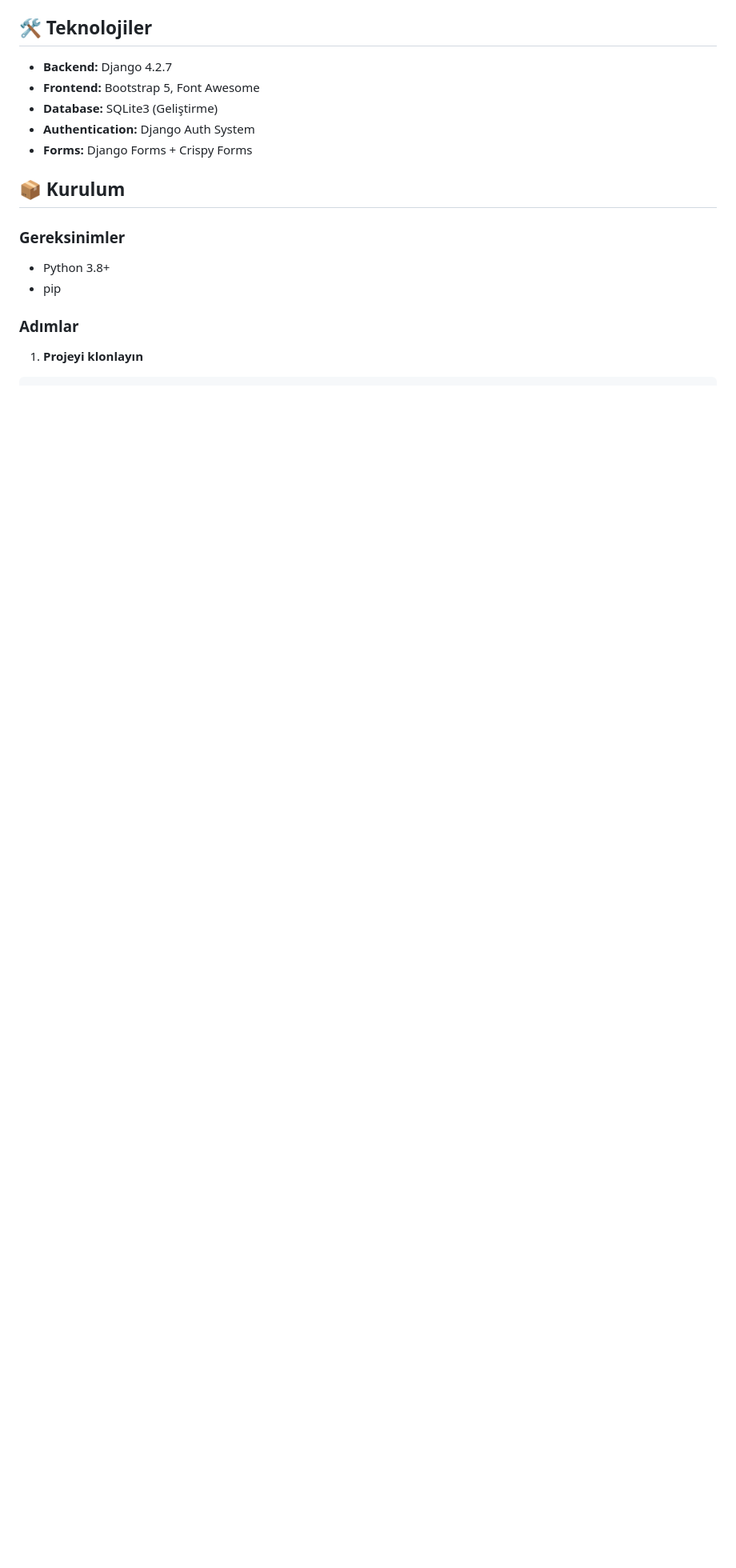
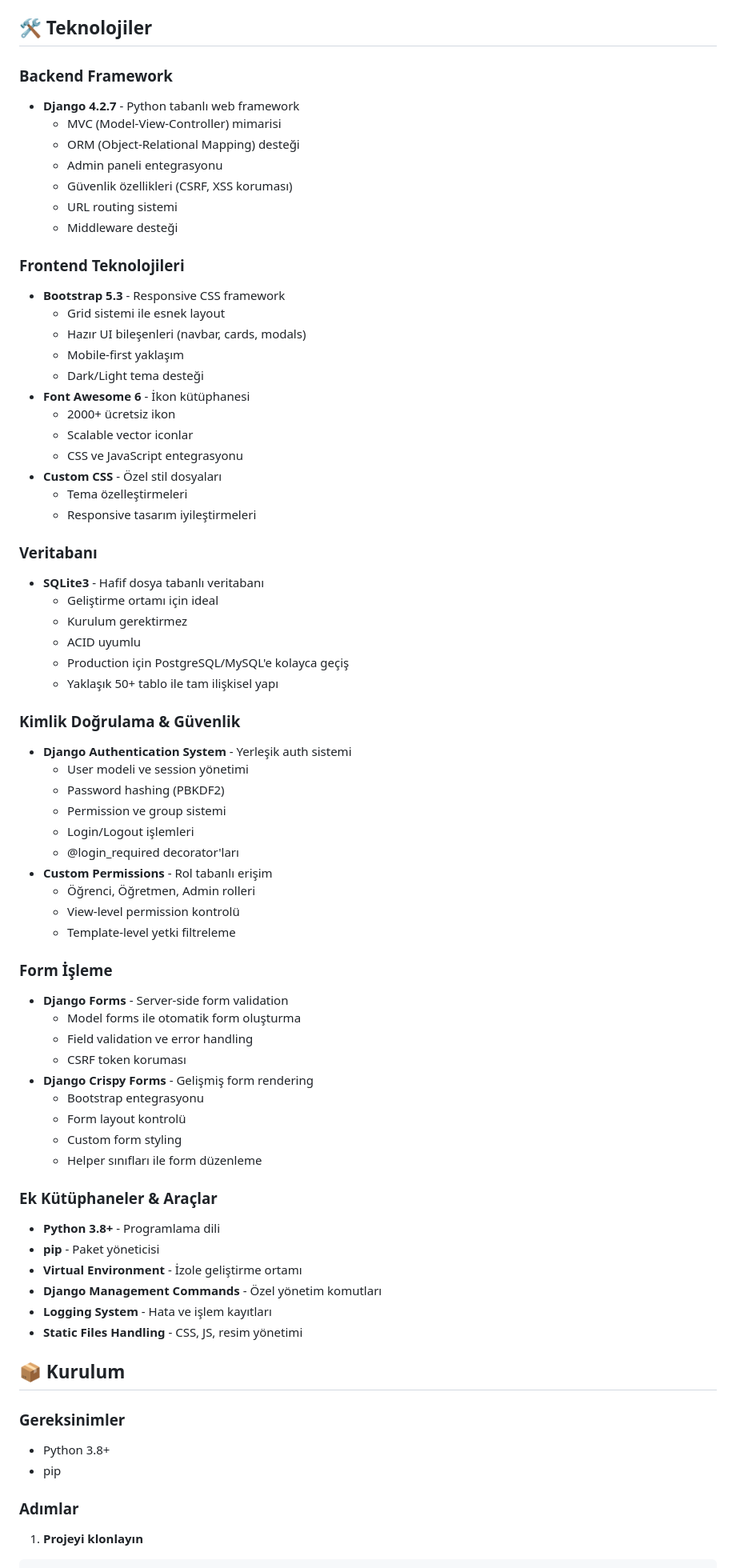
Before and after one commit to Selcuktin/MVCPROJE, a Markdown page: README.md, the part around the change. Shown at 80% size. Rendered like a GitHub page; blank space fills up the shorter version.

Commit message:
README: Teknolojiler bölümü detaylandırıldı

```diff
--- a/README.md
+++ b/README.md
@@ -34,11 +34,67 @@ Modern ve kullanıcı dostu bir kurs yönetim sistemi. Django framework'ü kulla
 
 ## 🛠️ Teknolojiler
 
-- **Backend:** Django 4.2.7
-- **Frontend:** Bootstrap 5, Font Awesome
-- **Database:** SQLite3 (Geliştirme)
-- **Authentication:** Django Auth System
-- **Forms:** Django Forms + Crispy Forms
+### Backend Framework
+- **Django 4.2.7** - Python tabanlı web framework
+  - MVC (Model-View-Controller) mimarisi
+  - ORM (Object-Relational Mapping) desteği
+  - Admin paneli entegrasyonu
+  - Güvenlik özellikleri (CSRF, XSS koruması)
+  - URL routing sistemi
+  - Middleware desteği
+
+### Frontend Teknolojileri
+- **Bootstrap 5.3** - Responsive CSS framework
+  - Grid sistemi ile esnek layout
+  - Hazır UI bileşenleri (navbar, cards, modals)
+  - Mobile-first yaklaşım
+  - Dark/Light tema desteği
+- **Font Awesome 6** - İkon kütüphanesi
+  - 2000+ ücretsiz ikon
+  - Scalable vector iconlar
+  - CSS ve JavaScript entegrasyonu
+- **Custom CSS** - Özel stil dosyaları
+  - Tema özelleştirmeleri
+  - Responsive tasarım iyileştirmeleri
+
+### Veritabanı
+- **SQLite3** - Hafif dosya tabanlı veritabanı
+  - Geliştirme ortamı için ideal
+  - Kurulum gerektirmez
+  - ACID uyumlu
+  - Production için PostgreSQL/MySQL'e kolayca geçiş
+  - Yaklaşık 50+ tablo ile tam ilişkisel yapı
+
+### Kimlik Doğrulama & Güvenlik
+- **Django Authentication System** - Yerleşik auth sistemi
+  - User modeli ve session yönetimi
+  - Password hashing (PBKDF2)
+  - Permission ve group sistemi
+  - Login/Logout işlemleri
+  - @login_required decorator'ları
+- **Custom Permissions** - Rol tabanlı erişim
+  - Öğrenci, Öğretmen, Admin rolleri
+  - View-level permission kontrolü
+  - Template-level yetki filtreleme
+
+### Form İşleme
+- **Django Forms** - Server-side form validation
+  - Model forms ile otomatik form oluşturma
+  - Field validation ve error handling
+  - CSRF token koruması
+- **Django Crispy Forms** - Gelişmiş form rendering
+  - Bootstrap entegrasyonu
+  - Form layout kontrolü
+  - Custom form styling
+  - Helper sınıfları ile form düzenleme
+
+### Ek Kütüphaneler & Araçlar
+- **Python 3.8+** - Programlama dili
+- **pip** - Paket yöneticisi
+- **Virtual Environment** - İzole geliştirme ortamı
+- **Django Management Commands** - Özel yönetim komutları
+- **Logging System** - Hata ve işlem kayıtları
+- **Static Files Handling** - CSS, JS, resim yönetimi
 
 ## 📦 Kurulum
 
```
